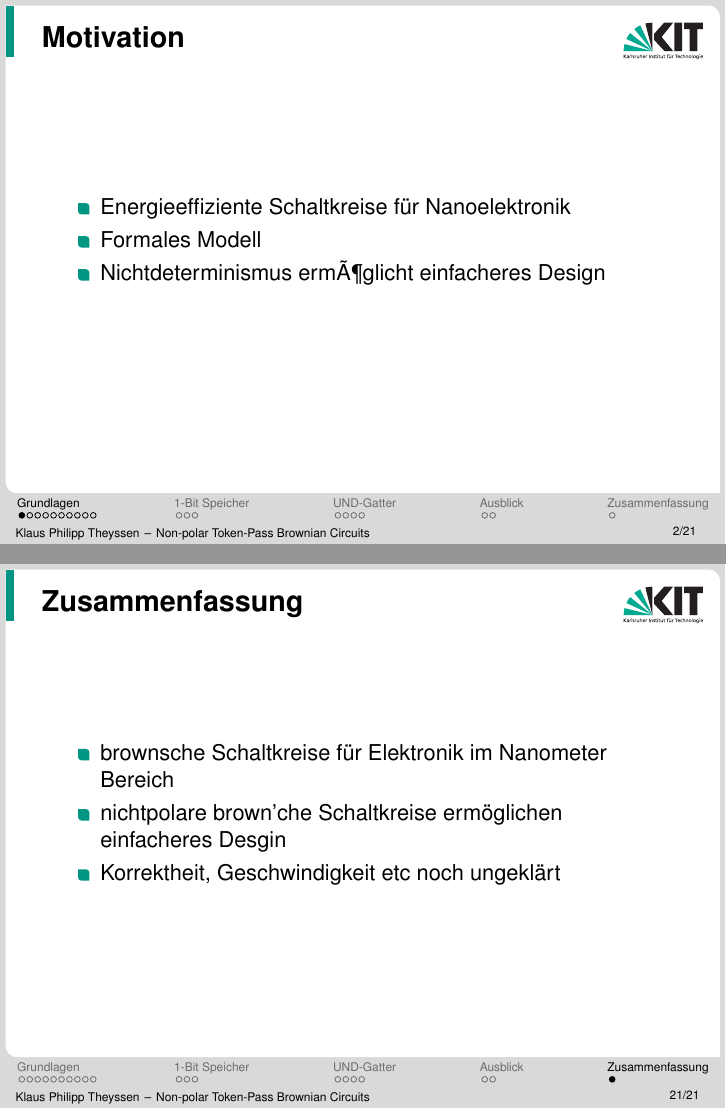
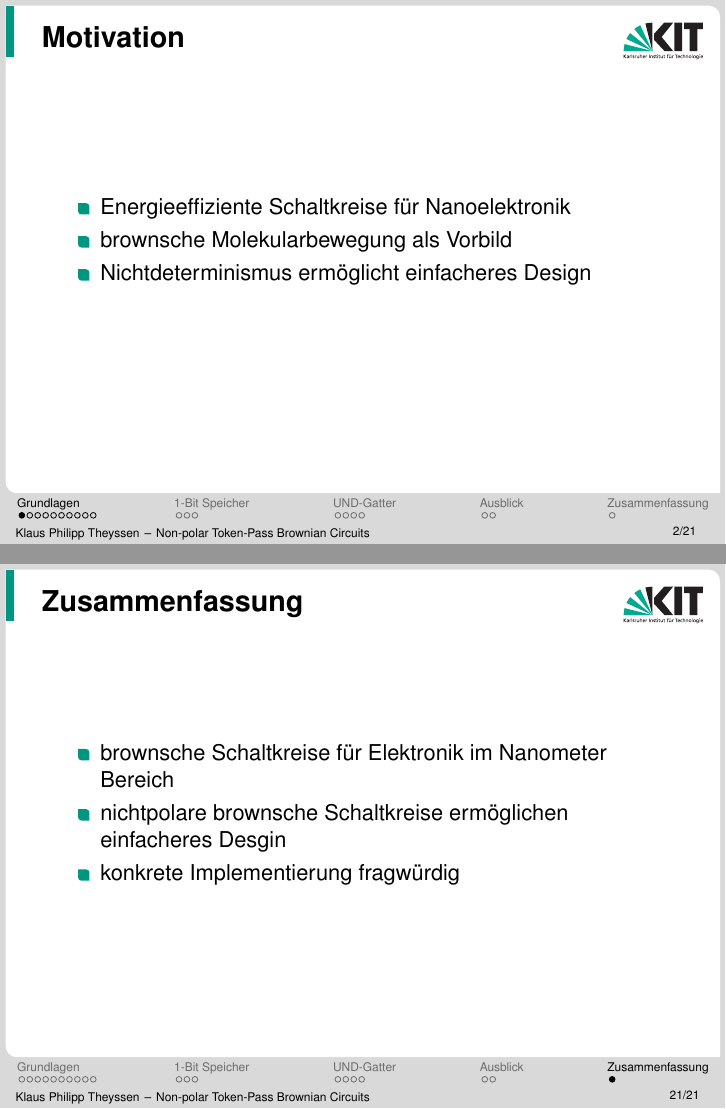
Before and after one commit to PTheyssen/brownsche_schaltkreise_vortrag, LaTeX slides (Hauptvortrag/Hauptdatei.tex, which reads Hauptvortrag/vortrag.tex): pages 2 and 21 of 21, joined at a grey line. Compiled offline with pdfLaTeX.

Commit message:
edit main presentation

```diff
--- a/Hauptvortrag/vortrag.tex
+++ b/Hauptvortrag/vortrag.tex
@@ -6,8 +6,8 @@
 \frametitle{Motivation}
     \begin{itemize}
         \item Energieeffiziente Schaltkreise f\"ur Nanoelektronik
-        \item Formales Modell
-        \item Nichtdeterminismus ermöglicht einfacheres Design
+        \item brownsche Molekularbewegung als Vorbild
+        \item Nichtdeterminismus erm\"oglicht einfacheres Design
     \end{itemize}
 }
 
@@ -269,8 +269,8 @@ Schaltkreise
     \begin{itemize}
 %TODO präziser prägnant was möchte ich sagen !!!
         \item brownsche Schaltkreise f\"ur Elektronik im Nanometer Bereich
-        \item nichtpolare brown'che Schaltkreise erm\"oglichen
+        \item nichtpolare brownsche Schaltkreise erm\"oglichen
               einfacheres Desgin
-        \item Korrektheit, Geschwindigkeit etc noch ungekl\"art
+        \item konkrete Implementierung fragw\"urdig
     \end{itemize}
 }
```
Also changed, not shown: Hauptvortrag/Hauptdatei.pdf, Hauptvortrag/vortrag.tex (36 more changed lines).
